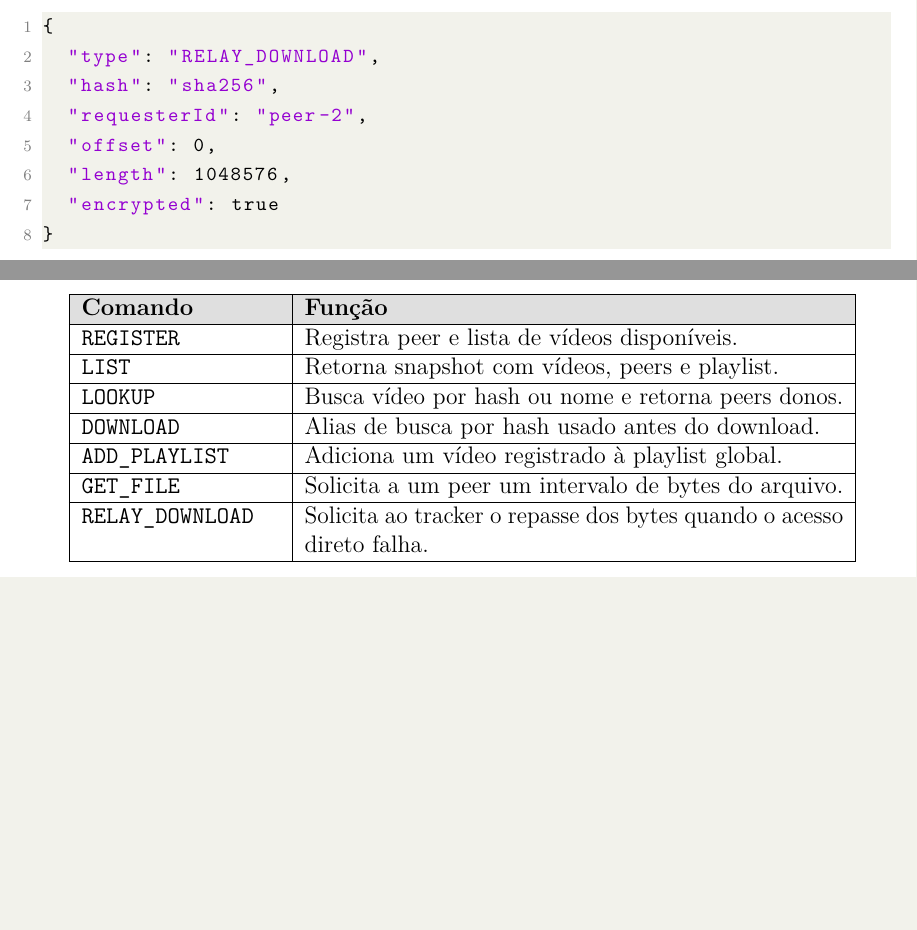
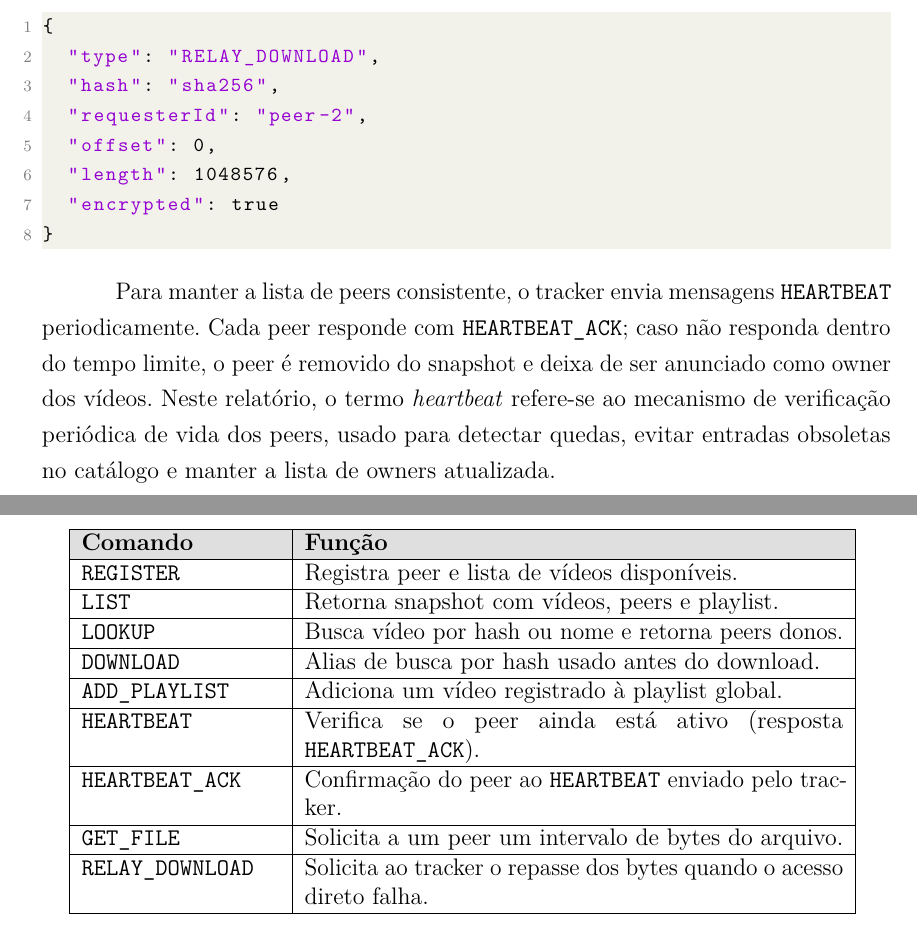
Before and after one commit to reyneralegria13/Video_party, a LaTeX thesis (Relatorio_Sistemas_Distribuidos/Relatorio Video Party P2P.tex): two parts of pages 10 and 12 of 16 before the commit and two parts of pages 10 and 13 of 17 after it, joined at a grey line, cut so that both start at the same text, the shorter picture padded with empty space. Compiled offline with pdfLaTeX.

Commit message:
refactor: Atualiza o relatório do Video Party P2P com informações sobre o mecanismo de heartbeat

```diff
--- a/Relatorio_Sistemas_Distribuidos/Relatorio Video Party P2P.tex
+++ b/Relatorio_Sistemas_Distribuidos/Relatorio Video Party P2P.tex
@@ -268,6 +268,8 @@ Caso a conexão direta não seja possível, o cliente usa o relay do tracker:
 }
 \end{lstlisting}
 
+Para manter a lista de peers consistente, o tracker envia mensagens \texttt{HEARTBEAT} periodicamente. Cada peer responde com \texttt{HEARTBEAT\_ACK}; caso não responda dentro do tempo limite, o peer é removido do snapshot e deixa de ser anunciado como owner dos vídeos. Neste relatório, o termo \textit{heartbeat} refere-se ao mecanismo de verificação periódica de vida dos peers, usado para detectar quedas, evitar entradas obsoletas no catálogo e manter a lista de owners atualizada.
+
 \begin{figure}[H]
 	\centering
 	\resizebox{\textwidth}{!}{%
@@ -379,6 +381,10 @@ O resultado do trabalho é um aplicativo desktop funcional para Windows e Linux,
 		\hline
 		\texttt{ADD\_PLAYLIST} & Adiciona um vídeo registrado à playlist global. \\
 		\hline
+		\texttt{HEARTBEAT} & Verifica se o peer ainda está ativo (resposta \texttt{HEARTBEAT\_ACK}). \\
+		\hline
+		\texttt{HEARTBEAT\_ACK} & Confirmação do peer ao \texttt{HEARTBEAT} enviado pelo tracker. \\
+		\hline
 		\texttt{GET\_FILE} & Solicita a um peer um intervalo de bytes do arquivo. \\
 		\hline
 		\texttt{RELAY\_DOWNLOAD} & Solicita ao tracker o repasse dos bytes quando o acesso direto falha. \\
```
Also changed, not shown: Relatorio_Sistemas_Distribuidos/Relatorio Video Party P2P.pdf, 3 other files.
